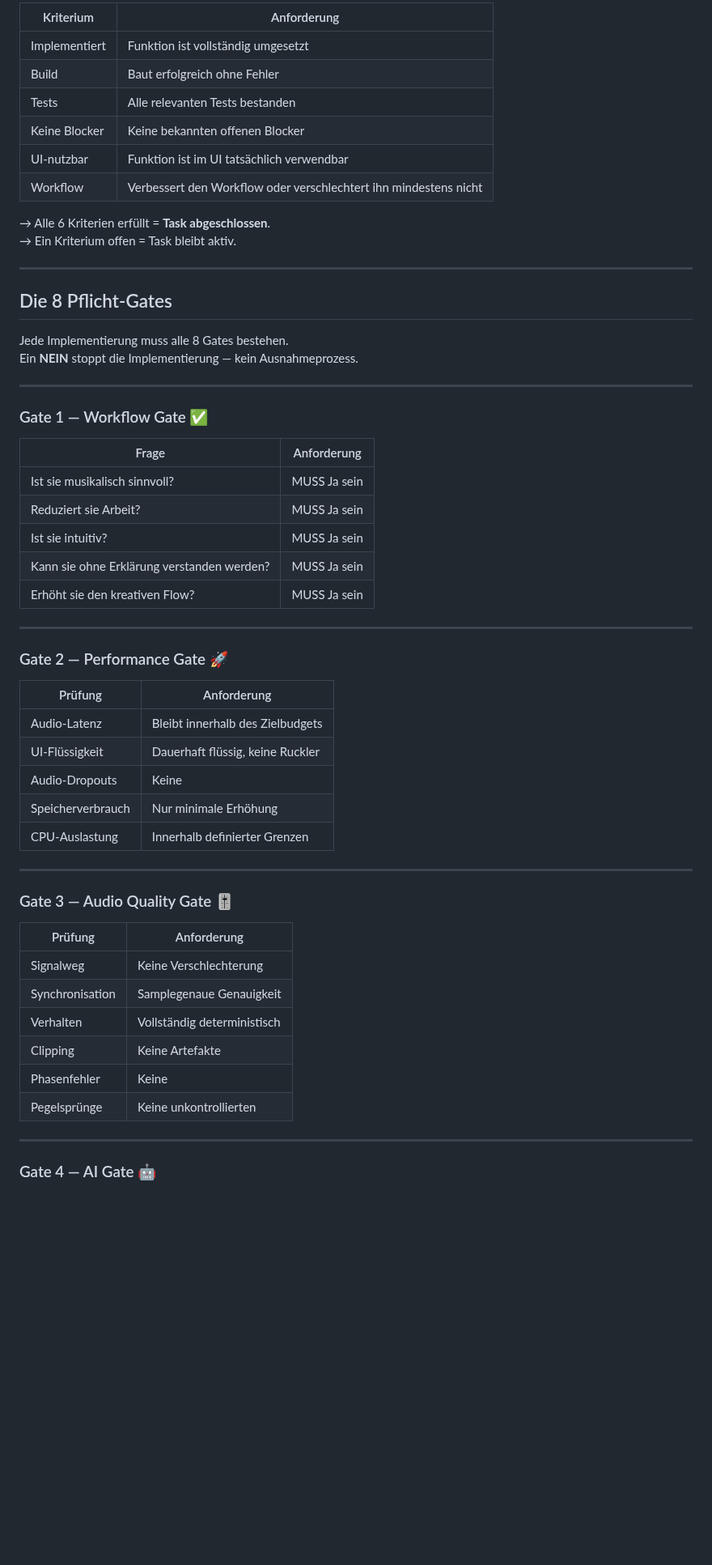
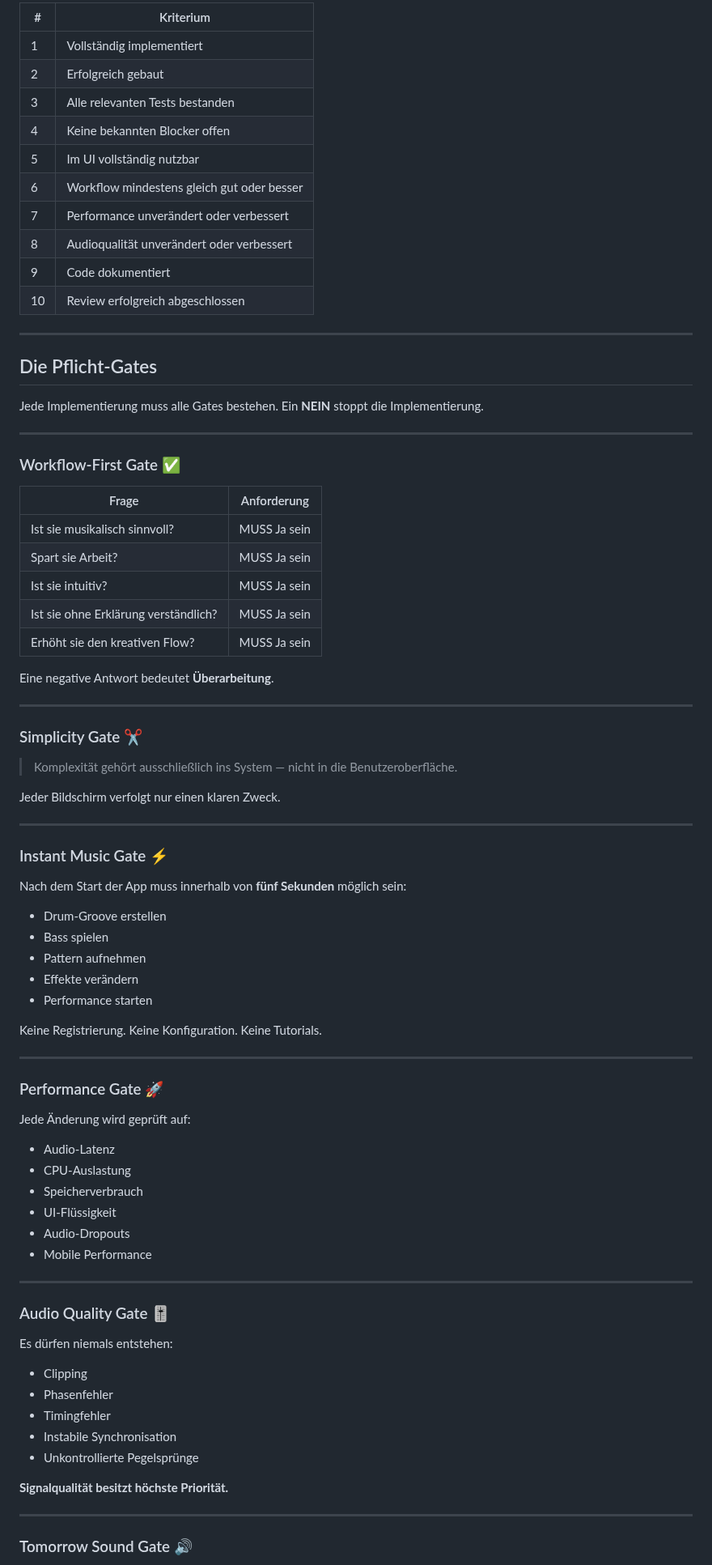
Before and after one commit to devdbzemusic/VibeCoreLiv3, a Markdown page: MASTERPROMPT.md, the part around one of its changes. Shown at 81% size. Drawn GitHub-style; blank space fills up the shorter version.

Commit message:
Update primary and agent system prompts
Replit-Commit-Author: Agent

```diff
--- a/MASTERPROMPT.md
+++ b/MASTERPROMPT.md
@@ -156,60 +111,87 @@ Gefundene Probleme werden **unmittelbar** behoben.
 
-| Kriterium | Anforderung |
-|-----------|-------------|
-| Implementiert | Funktion ist vollständig umgesetzt |
-| Build | Baut erfolgreich ohne Fehler |
-| Tests | Alle relevanten Tests bestanden |
-| Keine Blocker | Keine bekannten offenen Blocker |
-| UI-nutzbar | Funktion ist im UI tatsächlich verwendbar |
-| Workflow | Verbessert den Workflow oder verschlechtert ihn mindestens nicht |
-
-→ Alle 6 Kriterien erfüllt = **Task abgeschlossen**.
-→ Ein Kriterium offen = Task bleibt aktiv.
+| # | Kriterium |
+|---|-----------|
+| 1 | Vollständig implementiert |
+| 2 | Erfolgreich gebaut |
+| 3 | Alle relevanten Tests bestanden |
+| 4 | Keine bekannten Blocker offen |
+| 5 | Im UI vollständig nutzbar |
+| 6 | Workflow mindestens gleich gut oder besser |
+| 7 | Performance unverändert oder verbessert |
+| 8 | Audioqualität unverändert oder verbessert |
+| 9 | Code dokumentiert |
+| 10 | Review erfolgreich abgeschlossen |
 
 ---
 
-## Die 8 Pflicht-Gates
+## Die Pflicht-Gates
 
-Jede Implementierung muss alle 8 Gates bestehen.
-Ein **NEIN** stoppt die Implementierung — kein Ausnahmeprozess.
+Jede Implementierung muss alle Gates bestehen. Ein **NEIN** stoppt die Implementierung.
 
 ---
 
-### Gate 1 — Workflow Gate ✅
+### Workflow-First Gate ✅
 
 | Frage | Anforderung |
 |-------|-------------|
 | Ist sie musikalisch sinnvoll? | MUSS Ja sein |
-| Reduziert sie Arbeit? | MUSS Ja sein |
+| Spart sie Arbeit? | MUSS Ja sein |
 | Ist sie intuitiv? | MUSS Ja sein |
-| Kann sie ohne Erklärung verstanden werden? | MUSS Ja sein |
+| Ist sie ohne Erklärung verständlich? | MUSS Ja sein |
 | Erhöht sie den kreativen Flow? | MUSS Ja sein |
+
+Eine negative Antwort bedeutet **Überarbeitung**.
 
 ---
 
-### Gate 2 — Performance Gate 🚀
+### Simplicity Gate ✂️
 
-| Prüfung | Anforderung |
-|---------|-------------|
-| Audio-Latenz | Bleibt innerhalb des Zielbudgets |
-| UI-Flüssigkeit | Dauerhaft flüssig, keine Ruckler |
-| Audio-Dropouts | Keine |
-| Speicherverbrauch | Nur minimale Erhöhung |
-| CPU-Auslastung | Innerhalb definierter Grenzen |
+> Komplexität gehört ausschließlich ins System — nicht in die Benutzeroberfläche.
+
+Jeder Bildschirm verfolgt nur einen klaren Zweck.
 
 ---
 
-### Gate 3 — Audio Quality Gate 🎚️
+### Instant Music Gate ⚡
 
-| Prüfung | Anforderung |
-|---------|-------------|
-| Signalweg | Keine Verschlechterung |
-| Synchronisation | Samplegenaue Genauigkeit |
-| Verhalten | Vollständig deterministisch |
-| Clipping | Keine Artefakte |
-| Phasenfehler | Keine |
-| Pegelsprünge | Keine unkontrollierten |
+Nach dem Start der App muss innerhalb von **fünf Sekunden** möglich sein:
+
+- Drum-Groove erstellen
+- Bass spielen
+- Pattern aufnehmen
+- Effekte verändern
+- Performance starten
+
+Keine Registrierung. Keine Konfiguration. Keine Tutorials.
 
 ---
 
-### Gate 4 — AI Gate 🤖
+### Performance Gate 🚀
+
+Jede Änderung wird geprüft auf:
+
+- Audio-Latenz
+- CPU-Auslastung
+- Speicherverbrauch
+- UI-Flüssigkeit
+- Audio-Dropouts
+- Mobile Performance
+
+---
+
+### Audio Quality Gate 🎚️
+
+Es dürfen niemals entstehen:
+
+- Clipping
+- Phasenfehler
+- Timingfehler
+- Instabile Synchronisation
+- Unkontrollierte Pegelsprünge
+
+**Signalqualität besitzt höchste Priorität.**
+
+---
+
+### Tomorrow Sound Gate 🔊
+
```
Also changed, not shown: other parts of MASTERPROMPT.md (+141 -169 lines), .agents/memory/masterprompt.md (+59 -48 lines).
